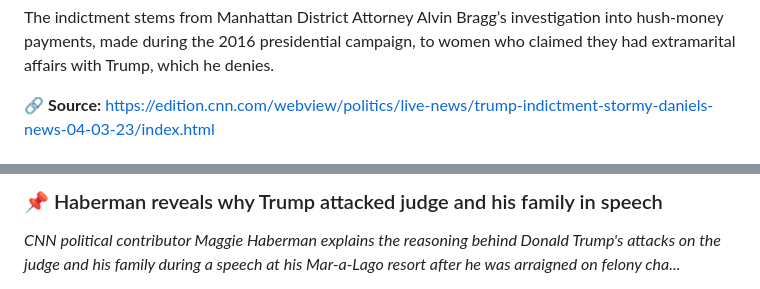
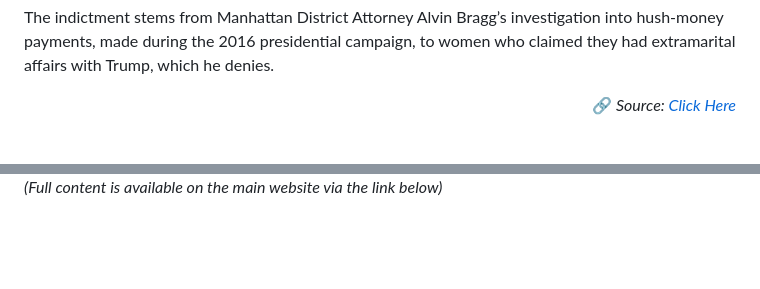
Before and after one commit to mojtabatavousi136-del/Global-News-Magazine, a Markdown page: README.md, 2 parts joined by grey strips. GitHub-like rendering; folded sections open; blank space fills up the shorter version.

```diff
--- a/README.md
+++ b/README.md
@@ -31,5 +74,5 @@ The arraignment is also expected to bring the unsealing of the criminal charges
 
 The indictment stems from Manhattan District Attorney Alvin Bragg’s investigation into hush-money payments, made during the 2016 presidential campaign, to women who claimed they had extramarital affairs with Trump, which he denies.
 
-🔗 **Source:** [https://edition.cnn.com/webview/politics/live-news/trump-indictment-stormy-daniels-news-04-03-23/index.html](https://edition.cnn.com/webview/politics/live-news/trump-indictment-stormy-daniels-news-04-03-23/index.html)
+<div align='right'>🔗 <i>Source: <a href='https://edition.cnn.com/webview/politics/live-news/trump-indictment-stormy-daniels-news-04-03-23/index.html'>Click Here</a></i></div>
 
@@ -39,4 +85,3 @@ The indictment stems from Manhattan District Attorney Alvin Bragg’s investiga
 
-### 📌 Haberman reveals why Trump attacked judge and his family in speech
-*CNN political contributor Maggie Haberman explains the reasoning behind Donald Trump's attacks on the judge and his family during a speech at his Mar-a-Lago resort after he was arraigned on felony cha...*
+*(Full content is available on the main website via the link below)*
 
```
Also changed, not shown: other parts of README.md (+75 -94 lines).
